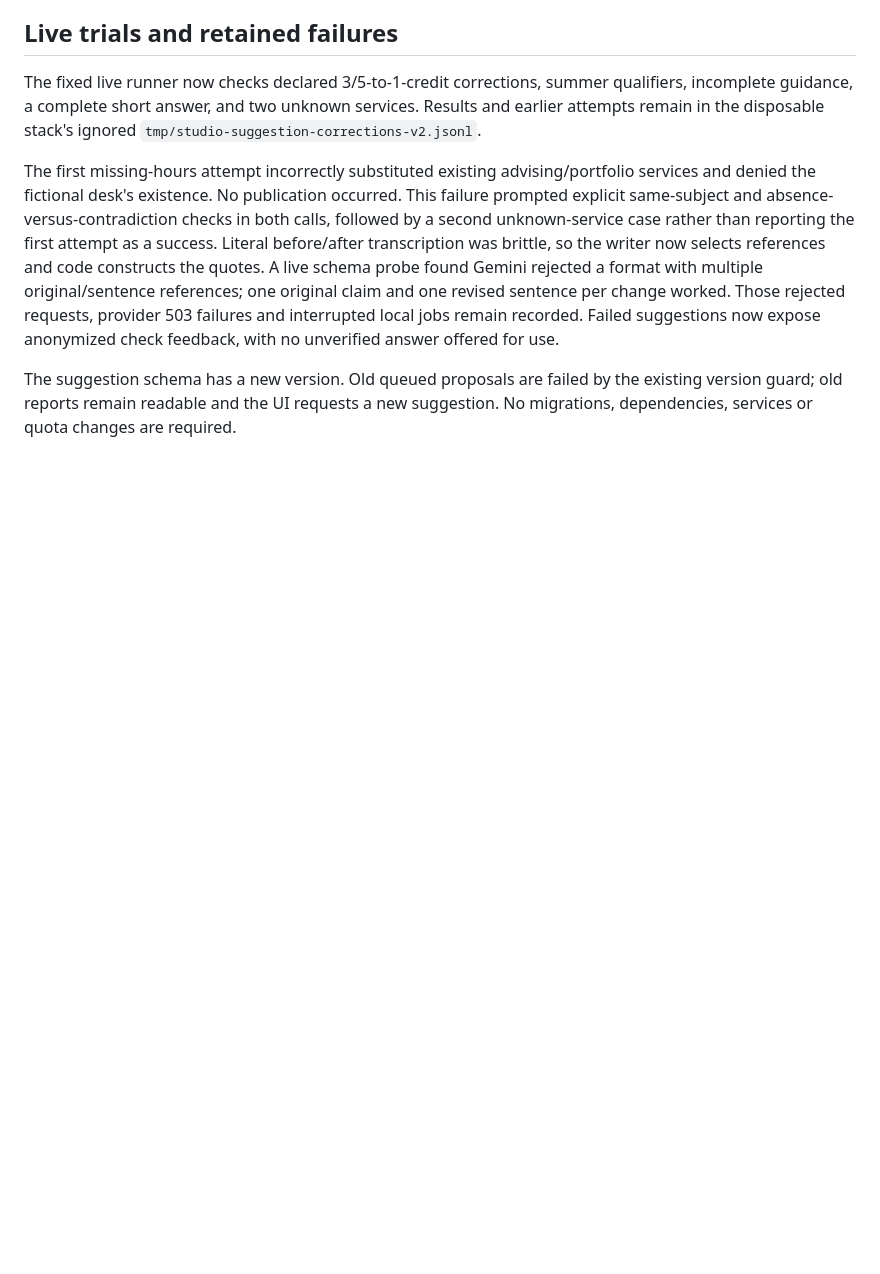
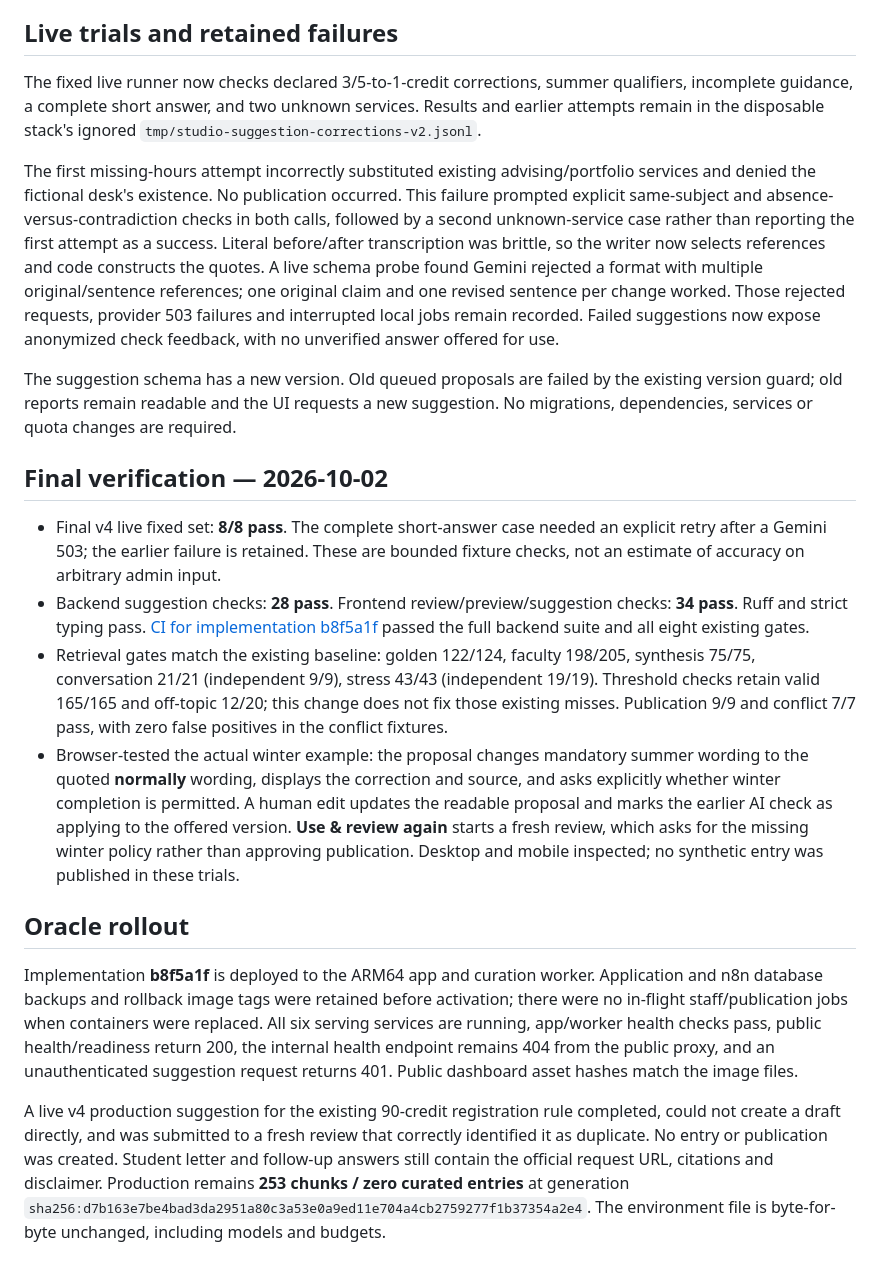
Before and after one commit to jadghazi/MSFEA-Chatbot, a Markdown page: docs/studio-answer-correction-quality-report.md, the part around the change. GitHub-like rendering; blank space fills up the shorter version.

Commit message:
docs: record correction trials and verified Oracle rollout

```diff
--- a/docs/studio-answer-correction-quality-report.md
+++ b/docs/studio-answer-correction-quality-report.md
@@ -51,3 +51,42 @@ no unverified answer offered for use.
 The suggestion schema has a new version. Old queued proposals are failed by the
 existing version guard; old reports remain readable and the UI requests a new
 suggestion. No migrations, dependencies, services or quota changes are required.
+
+## Final verification — 2026-10-02
+
+- Final v4 live fixed set: **8/8 pass**. The complete short-answer case needed an
+  explicit retry after a Gemini 503; the earlier failure is retained. These are
+  bounded fixture checks, not an estimate of accuracy on arbitrary admin input.
+- Backend suggestion checks: **28 pass**. Frontend review/preview/suggestion checks:
+  **34 pass**. Ruff and strict typing pass. [CI for implementation b8f5a1f](https://github.com/jadghazi/MSFEA-Chatbot/actions/runs/36928110021)
+  passed the full backend suite and all eight existing gates.
+- Retrieval gates match the existing baseline: golden 122/124, faculty 198/205,
+  synthesis 75/75, conversation 21/21 (independent 9/9), stress 43/43
+  (independent 19/19). Threshold checks retain valid 165/165 and off-topic 12/20;
+  this change does not fix those existing misses. Publication 9/9 and conflict
+  7/7 pass, with zero false positives in the conflict fixtures.
+- Browser-tested the actual winter example: the proposal changes mandatory summer
+  wording to the quoted **normally** wording, displays the correction and source,
+  and asks explicitly whether winter completion is permitted. A human edit updates
+  the readable proposal and marks the earlier AI check as applying to the offered
+  version. **Use & review again** starts a fresh review, which asks for the missing
+  winter policy rather than approving publication. Desktop and mobile inspected;
+  no synthetic entry was published in these trials.
+
+## Oracle rollout
+
+Implementation **b8f5a1f** is deployed to the ARM64 app and curation worker.
+Application and n8n database backups and rollback image tags were retained before
+activation; there were no in-flight staff/publication jobs when containers were
+replaced. All six serving services are running, app/worker health checks pass,
+public health/readiness return 200, the internal health endpoint remains 404 from
+the public proxy, and an unauthenticated suggestion request returns 401.
+Public dashboard asset hashes match the image files.
+
+A live v4 production suggestion for the existing 90-credit registration rule
+completed, could not create a draft directly, and was submitted to a fresh review
+that correctly identified it as duplicate. No entry or publication was created.
+Student letter and follow-up answers still contain the official request URL,
+citations and disclaimer. Production remains **253 chunks / zero curated entries**
+at generation `sha256:d7b163e7be4bad3da2951a80c3a53e0a9ed11e704a4cb2759277f1b37354a2e4`.
+The environment file is byte-for-byte unchanged, including models and budgets.
```
Also changed, not shown: docs/progress.md (+7 -0 lines).
